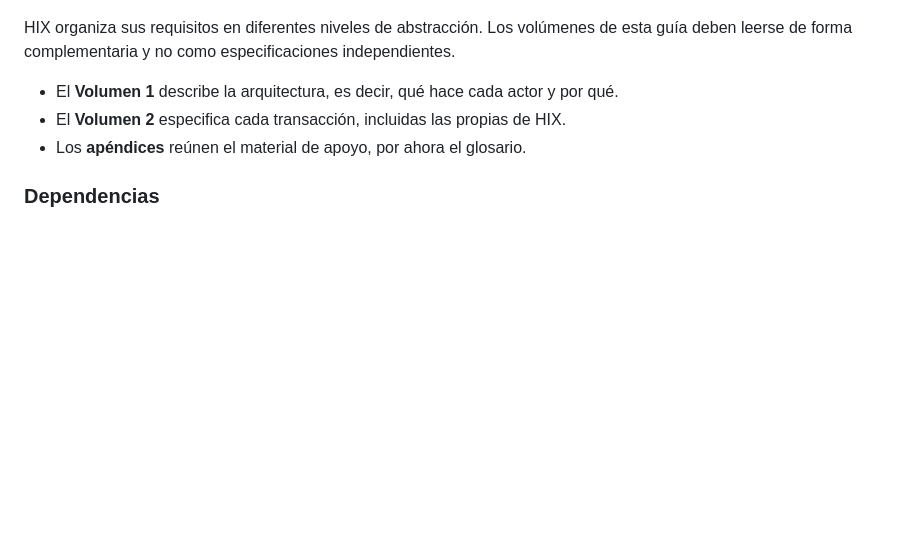
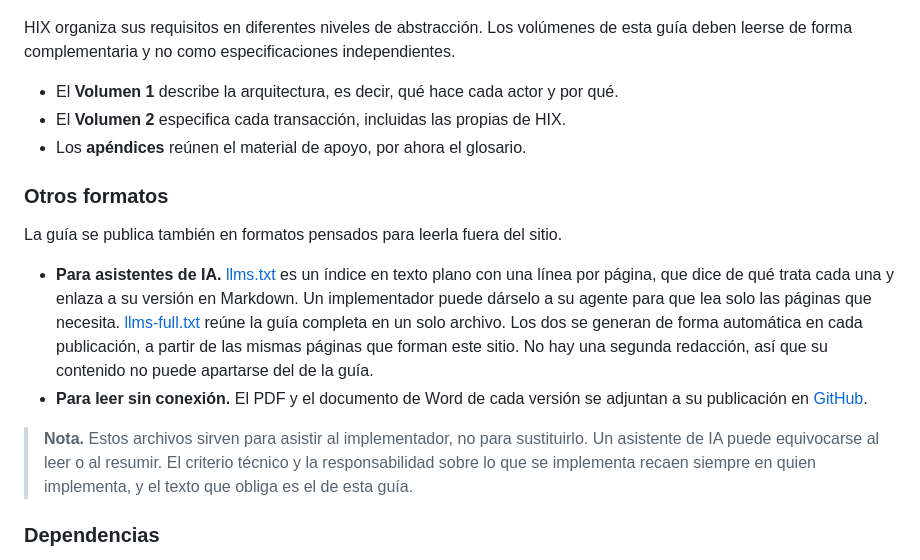
Before and after one commit to meddyg/HIX, a Markdown page: input/pagecontent/index.md, the part around the change. GitHub-like rendering; blank space fills up the shorter version.

Commit message:
docs: point the home page to llms.txt and the downloadable formats
Co-Authored-By: Claude Fable 5.1 <noreply@anthropic.com>

```diff
--- a/input/pagecontent/index.md
+++ b/input/pagecontent/index.md
@@ -79,6 +79,15 @@ HIX organiza sus requisitos en diferentes niveles de abstracción. Los volúmene
 - El **Volumen 2** especifica cada transacción, incluidas las propias de HIX.
 - Los **apéndices** reúnen el material de apoyo, por ahora el glosario.
 
+### Otros formatos
+
+La guía se publica también en formatos pensados para leerla fuera del sitio.
+
+- **Para asistentes de IA.** [llms.txt](https://hix.meddyg.com/fhir/hix/llms.txt) es un índice en texto plano con una línea por página, que dice de qué trata cada una y enlaza a su versión en Markdown. Un implementador puede dárselo a su agente para que lea solo las páginas que necesita. [llms-full.txt](https://hix.meddyg.com/fhir/hix/llms-full.txt) reúne la guía completa en un solo archivo. Los dos se generan de forma automática en cada publicación, a partir de las mismas páginas que forman este sitio. No hay una segunda redacción, así que su contenido no puede apartarse del de la guía.
+- **Para leer sin conexión.** El PDF y el documento de Word de cada versión se adjuntan a su publicación en [GitHub](https://github.com/meddyg/Health-Information-Exchange/releases).
+
+> **Nota.** Estos archivos sirven para asistir al implementador, no para sustituirlo. Un asistente de IA puede equivocarse al leer o al resumir. El criterio técnico y la responsabilidad sobre lo que se implementa recaen siempre en quien implementa, y el texto que obliga es el de esta guía.
+
 ### Dependencias
 
 HIX es una comunidad FHIR R5. De los perfiles IHE que compone, MHD está publicado sobre R5 y los demás solo sobre R4, y en esa versión se declaran. IUA, ATNA y CT no se distribuyen como paquetes FHIR, y por eso no figuran aquí aunque HIX los use. MHDS tampoco figura, porque HIX lo toma como referencia y no depende de su paquete.
```
